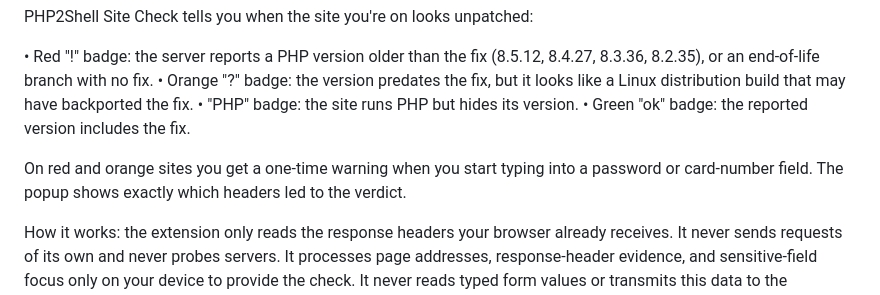
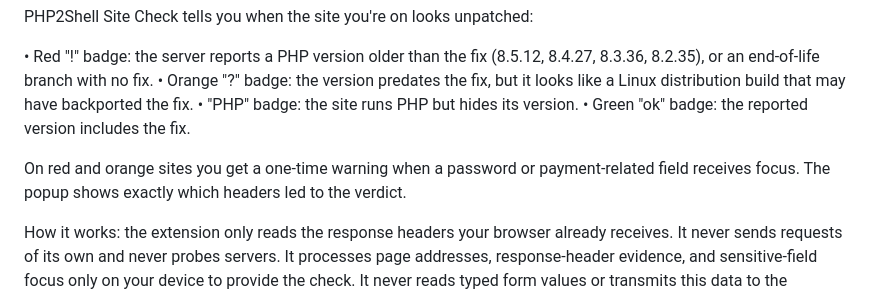
Before and after one commit to newtro/php2shell-site-check, a Markdown page: store/LISTING.md, the part around the change. Drawn GitHub-style.

```diff
--- a/store/LISTING.md
+++ b/store/LISTING.md
@@ -19,7 +19,7 @@ PHP2Shell Site Check tells you when the site you're on looks unpatched:
 • "PHP" badge: the site runs PHP but hides its version.
 • Green "ok" badge: the reported version includes the fix.
 
-On red and orange sites you get a one-time warning when you start typing into a password or card-number field. The popup shows exactly which headers led to the verdict.
+On red and orange sites you get a one-time warning when a password or payment-related field receives focus. The popup shows exactly which headers led to the verdict.
 
 How it works: the extension only reads the response headers your browser already receives. It never sends requests of its own and never probes servers. It processes page addresses, response-header evidence, and sensitive-field focus only on your device to provide the check. It never reads typed form values or transmits this data to the developer or third parties. Tab evidence stays in browser session memory until the tab closes or the browser exits. It makes no network connections of its own. Many sites hide their PHP version, so treat the result as a hint, not proof.
 
```
Also changed, not shown: README.md (+2 -2 lines), store/CHROME_SUBMIT.md (+6 -2 lines).
